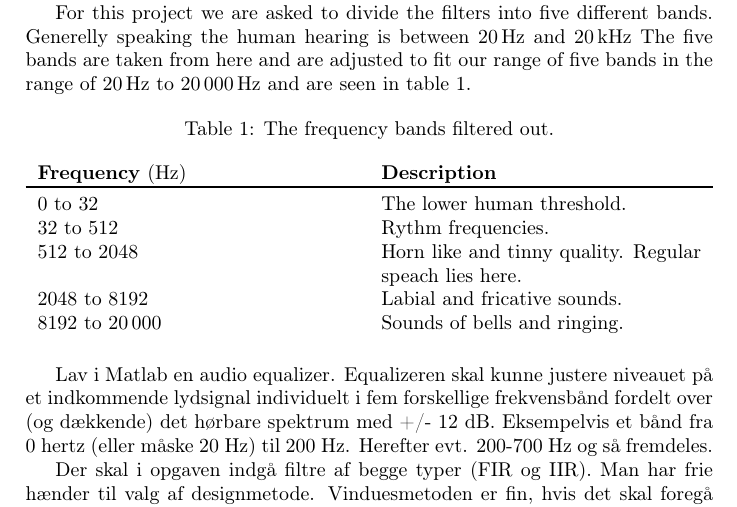
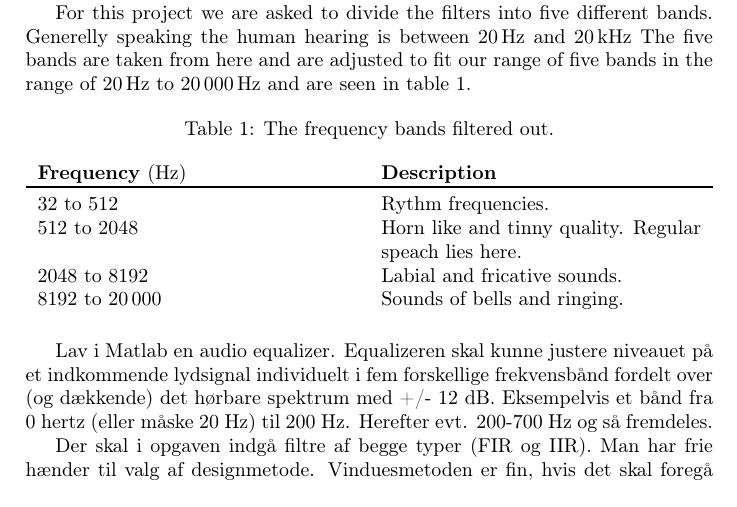
Before and after one commit to Quanalogy/E3DSB-MiniprojektA, a LaTeX document (MiniprojektB/main.tex, which reads MiniprojektB/theory.tex): part of page 3 of 6, cut so that both start at the same text. Compiled offline with pdfLaTeX.

Commit message:
Noget jeg har glemt med frekvenser

```diff
--- a/MiniprojektB/theory.tex
+++ b/MiniprojektB/theory.tex
@@ -17,7 +17,6 @@ For this project we are asked to divide the filters into five different bands. G
 	\begin{tabularx}{\textwidth}{X X}
 		\textbf{Frequency} (\si{\hertz})	& \textbf{Description} \\
 		\toprule
-		\numrange{0}{32}		& The lower human threshold. \\
 		\numrange{32}{512}		& Rythm frequencies. \\
 		\numrange{512}{2048}	& Horn like and tinny quality. Regular speach lies here. \\
 		\numrange{2048}{8192}	& Labial and fricative sounds. \\
```
